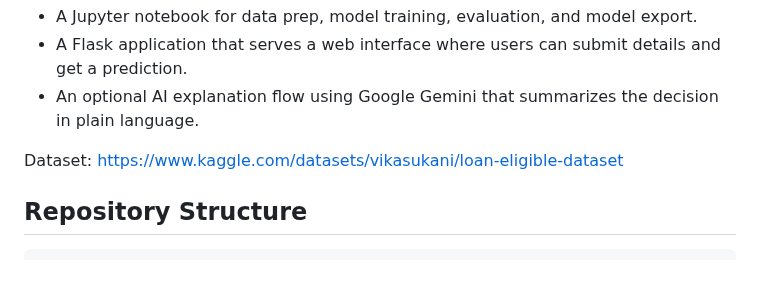
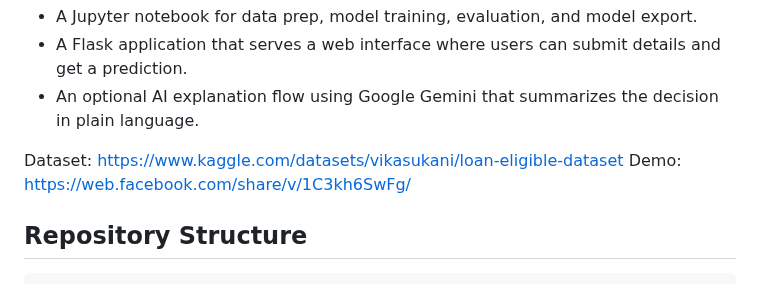
Before and after one commit to Bunchhour/Loan-Eligibility-Prediction-Using-Logistics-Regression-Algorithm, a Markdown page: README.md, the part around the change. Rendered like a GitHub page.

Commit message:
Add demo link to README

```diff
--- a/README.md
+++ b/README.md
@@ -19,6 +19,7 @@ This repository builds a binary classifier to predict whether a loan application
 - An optional AI explanation flow using Google Gemini that summarizes the decision in plain language.
 
 Dataset: https://www.kaggle.com/datasets/vikasukani/loan-eligible-dataset
+Demo: https://web.facebook.com/share/v/1C3kh6SwFg/
 
 ## Repository Structure
 
```
